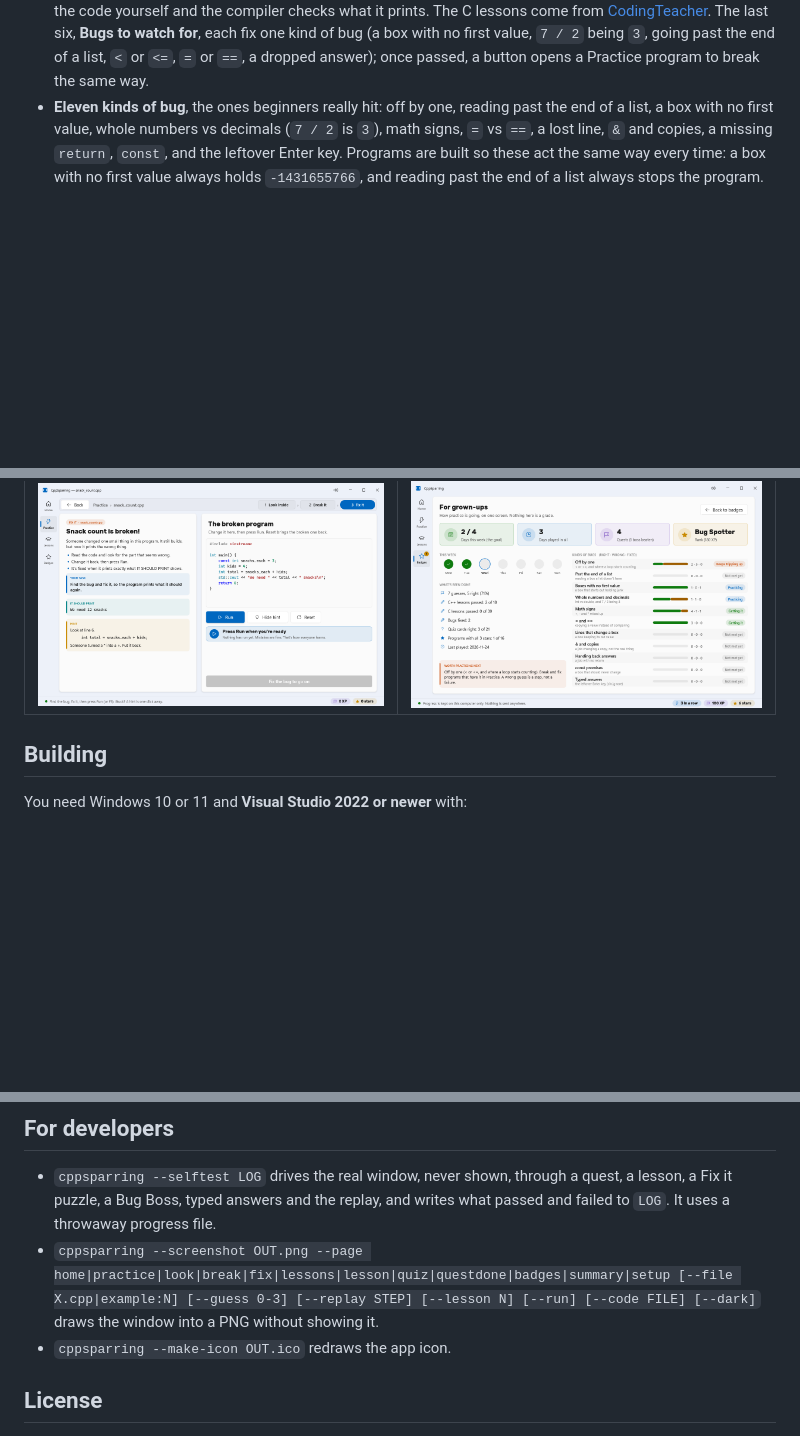
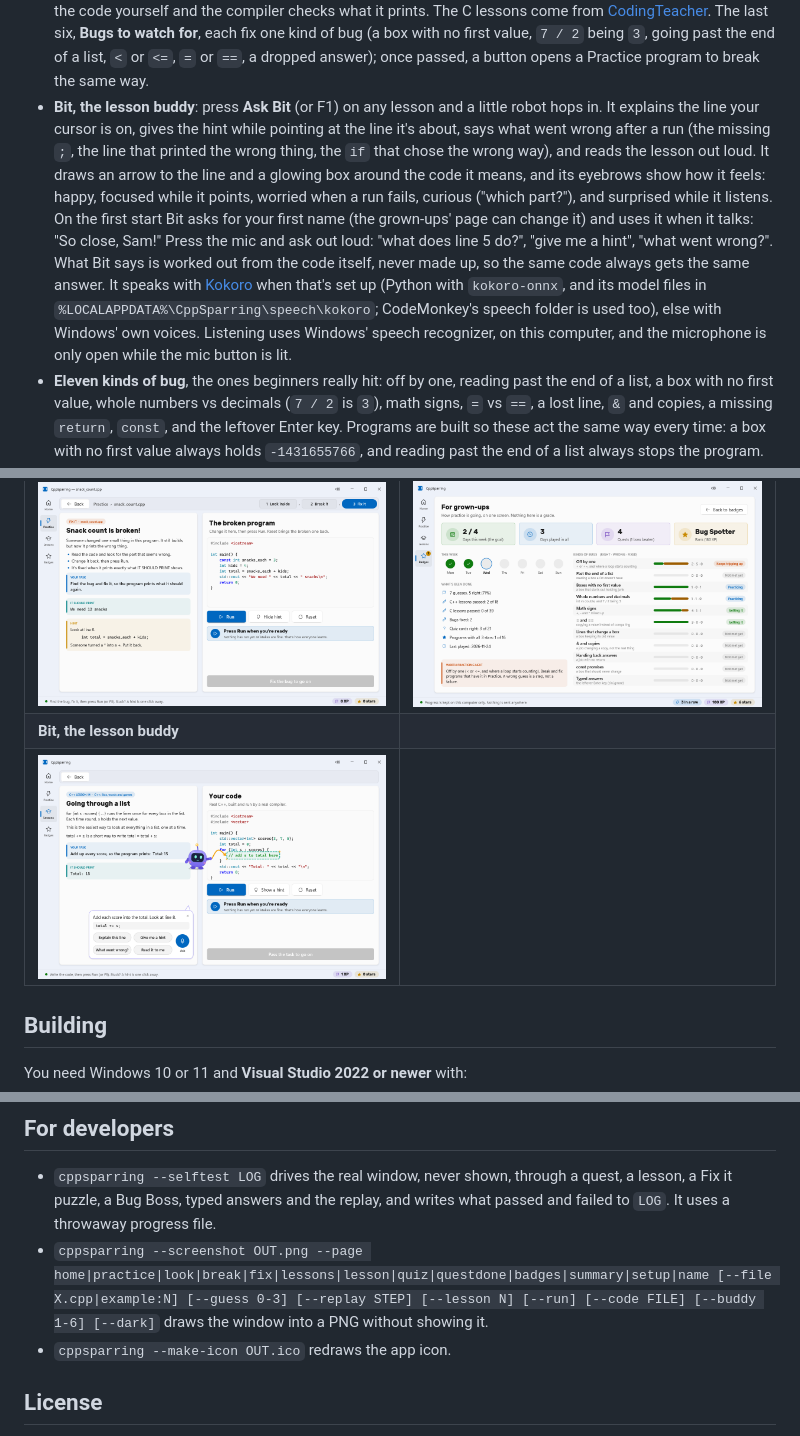
Before and after one commit to mrtitanic777/CppSparring, a Markdown page: README.md, 3 parts joined by grey strips. Rendered like a GitHub page; pictures changed too: docs/buddy.png (added); blank space fills up the shorter version.

```diff
--- a/README.md
+++ b/README.md
@@ -27,6 +27,16 @@ really compiling and running the code.
 - **Lessons**: 24 C++ lessons (up to vectors, strings and rock-paper-scissors) and 39 C lessons where you write the code yourself and the compiler checks what it prints. The C
   lessons come from [CodingTeacher](https://github.com/mrtitanic777/CodingTeacher). The last six, **Bugs to watch for**, each fix one kind of bug (a box with no first
   value, `7 / 2` being `3`, going past the end of a list, `<` or `<=`, `=` or `==`, a dropped answer); once passed, a button opens a Practice program to break the same way.
+- **Bit, the lesson buddy**: press **Ask Bit** (or F1) on any lesson and a little robot hops in. It explains the line your cursor is on,
+  gives the hint while pointing at the line it's about, says what went wrong after a run (the missing `;`, the line that printed the wrong
+  thing, the `if` that chose the wrong way), and reads the lesson out loud. It draws an arrow to the line and a glowing box around the
+  code it means, and its eyebrows show how it feels: happy, focused while it points, worried when a run fails, curious ("which part?"),
+  and surprised while it listens. On the first start Bit asks for your first name (the grown-ups' page can change it) and uses it
+  when it talks: "So close, Sam!" Press the mic and ask out loud: "what does line 5 do?", "give me a hint", "what went wrong?". What Bit says is worked out
+  from the code itself, never made up, so the same code always gets the same answer. It speaks with
+  [Kokoro](https://github.com/thewh1teagle/kokoro-onnx) when that's set up (Python with `kokoro-onnx`, and its model files in
+  `%LOCALAPPDATA%\CppSparring\speech\kokoro`; CodeMonkey's speech folder is used too), else with Windows' own voices. Listening uses
+  Windows' speech recognizer, on this computer, and the microphone is only open while the mic button is lit.
 - **Eleven kinds of bug**, the ones beginners really hit: off by one, reading past the end of a list, a box with no first value,
   whole numbers vs decimals (`7 / 2` is `3`), math signs, `=` vs `==`, a lost line, `&` and copies, a missing `return`, `const`, and the
   leftover Enter key. Programs are built so these act the same way every time: a box with no first value always holds
@@ -46,6 +56,8 @@ penalty for skipping, and nothing to wander off to in the middle of a quest.
 | ![A lesson](docs/lesson.png) | ![Bug Boss](docs/boss.png) |
 | **Fix it** | **For grown-ups** |
 | ![Fix it](docs/fix.png) | ![For grown-ups](docs/summary.png) |
+| **Bit, the lesson buddy** | |
+| ![Bit pointing at a line](docs/buddy.png) | |
 
 ## Building
 
@@ -104,8 +116,8 @@ each lesson's worked solution into `check` so it can be compiled and compared wi
 
 - `cppsparring --selftest LOG` drives the real window, never shown, through a quest, a lesson, a Fix it puzzle, a Bug Boss, typed
   answers and the replay, and writes what passed and failed to `LOG`. It uses a throwaway progress file.
-- `cppsparring --screenshot OUT.png --page home|practice|look|break|fix|lessons|lesson|quiz|questdone|badges|summary|setup [--file X.cpp|example:N]
-  [--guess 0-3] [--replay STEP] [--lesson N] [--run] [--code FILE] [--dark]` draws the window into a PNG without showing it.
+- `cppsparring --screenshot OUT.png --page home|practice|look|break|fix|lessons|lesson|quiz|questdone|badges|summary|setup|name [--file X.cpp|example:N]
+  [--guess 0-3] [--replay STEP] [--lesson N] [--run] [--code FILE] [--buddy 1-6] [--dark]` draws the window into a PNG without showing it.
 - `cppsparring --make-icon OUT.ico` redraws the app icon.
 
 ## License
```
Also changed, not shown: 15 other files.
